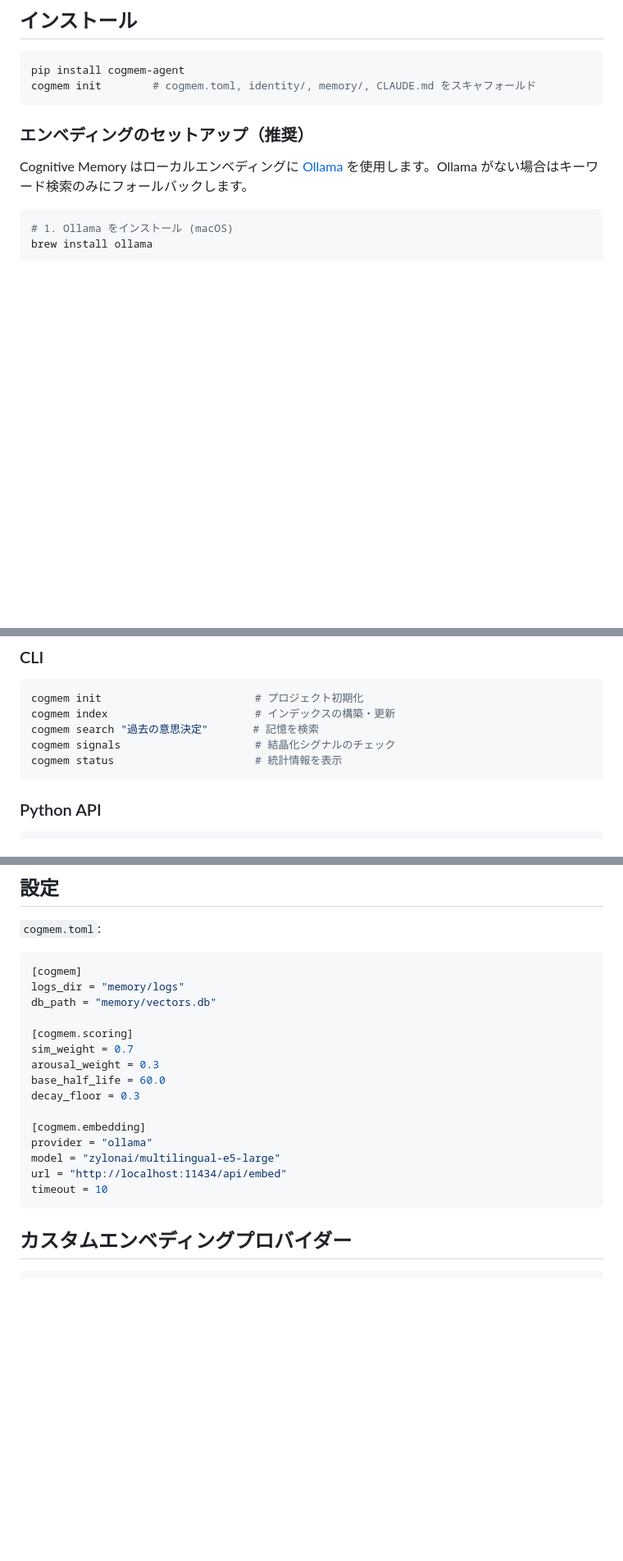
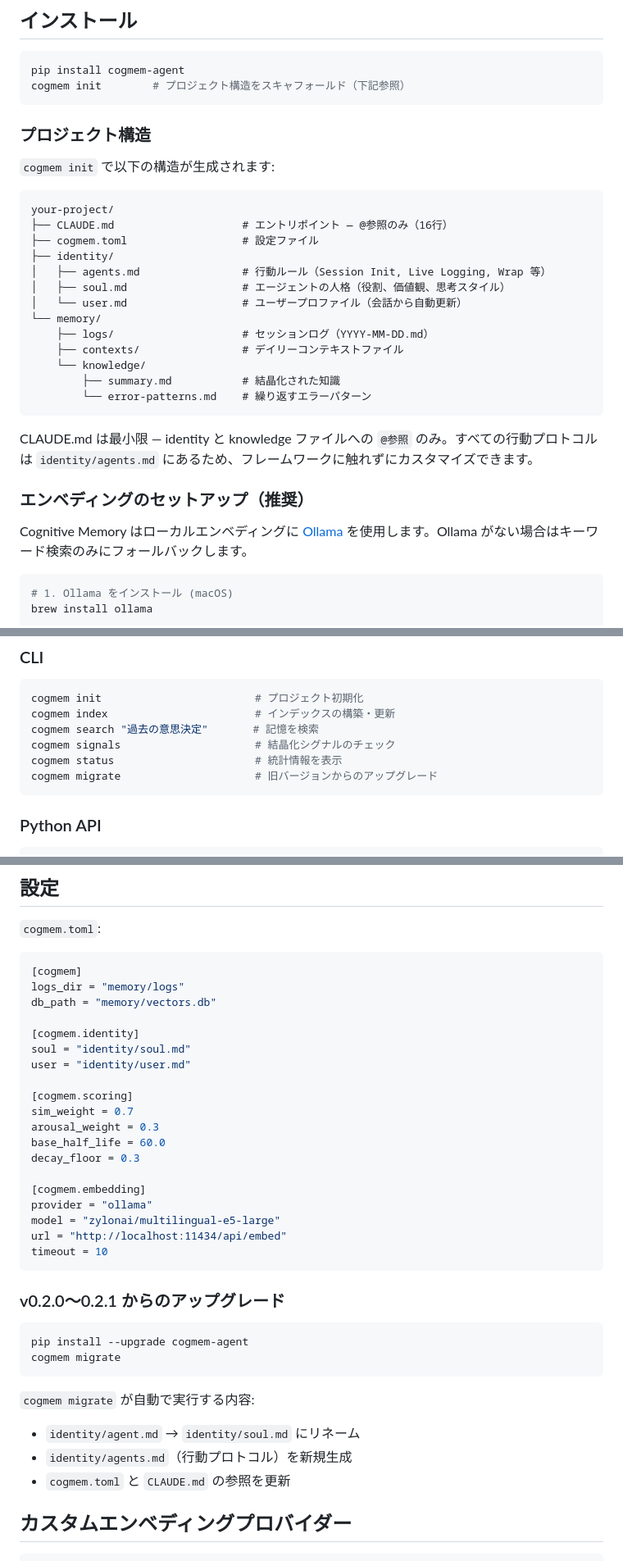
Before and after one commit to akira-001/pj-memory, a Markdown page: README_ja.md, 3 parts joined by grey strips. Shown at 82% size. GitHub-like rendering; blank space fills up the shorter version.

````diff
--- a/README_ja.md
+++ b/README_ja.md
@@ -72,8 +72,30 @@ half_life = base_half_life * (1 + arousal)
 
 ```bash
 pip install cogmem-agent
-cogmem init        # cogmem.toml, identity/, memory/, CLAUDE.md をスキャフォールド
+cogmem init        # プロジェクト構造をスキャフォールド（下記参照）
 ```
+
+### プロジェクト構造
+
+`cogmem init` で以下の構造が生成されます:
+
+```
+your-project/
+├── CLAUDE.md                    # エントリポイント — @参照のみ（16行）
+├── cogmem.toml                  # 設定ファイル
+├── identity/
+│   ├── agents.md                # 行動ルール（Session Init, Live Logging, Wrap 等）
+│   ├── soul.md                  # エージェントの人格（役割、価値観、思考スタイル）
+│   └── user.md                  # ユーザープロファイル（会話から自動更新）
+└── memory/
+    ├── logs/                    # セッションログ（YYYY-MM-DD.md）
+    ├── contexts/                # デイリーコンテキストファイル
+    └── knowledge/
+        ├── summary.md           # 結晶化された知識
+        └── error-patterns.md    # 繰り返すエラーパターン
+```
+
+CLAUDE.md は最小限 — identity と knowledge ファイルへの `@参照` のみ。すべての行動プロトコルは `identity/agents.md` にあるため、フレームワークに触れずにカスタマイズできます。
 
 ### エンベディングのセットアップ（推奨）
 
@@ -125,6 +147,7 @@ cogmem index                       # インデックスの構築・更新
 cogmem search "過去の意思決定"       # 記憶を検索
 cogmem signals                     # 結晶化シグナルのチェック
 cogmem status                      # 統計情報を表示
+cogmem migrate                     # 旧バージョンからのアップグレード
 ```
 
 ### Python API
@@ -169,6 +192,10 @@ half_life = base_half_life * (1 + arousal)
 logs_dir = "memory/logs"
 db_path = "memory/vectors.db"
 
+[cogmem.identity]
+soul = "identity/soul.md"
+user = "identity/user.md"
+
 [cogmem.scoring]
 sim_weight = 0.7
 arousal_weight = 0.3
@@ -181,6 +208,18 @@ model = "zylonai/multilingual-e5-large"
 url = "http://localhost:11434/api/embed"
 timeout = 10
 ```
+
+### v0.2.0〜0.2.1 からのアップグレード
+
+```bash
+pip install --upgrade cogmem-agent
+cogmem migrate
+```
+
+`cogmem migrate` が自動で実行する内容:
+- `identity/agent.md` → `identity/soul.md` にリネーム
+- `identity/agents.md`（行動プロトコル）を新規生成
+- `cogmem.toml` と `CLAUDE.md` の参照を更新
 
 ## カスタムエンベディングプロバイダー
 
````
Also changed, not shown: README.md (+40 -1 lines).
